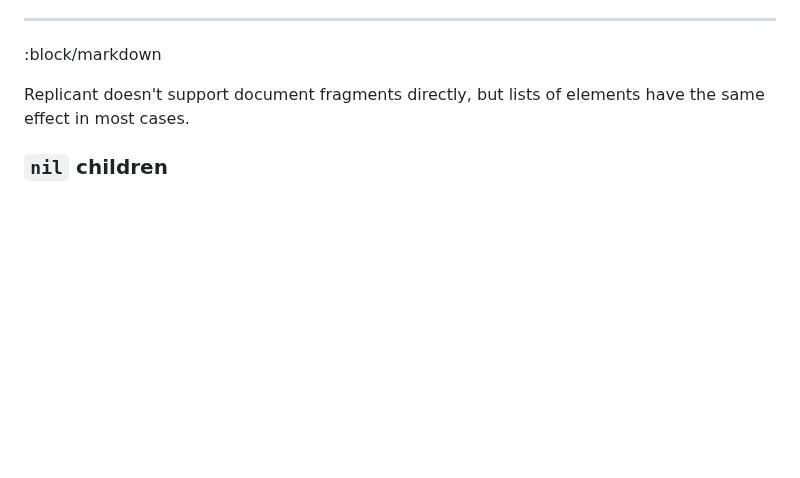
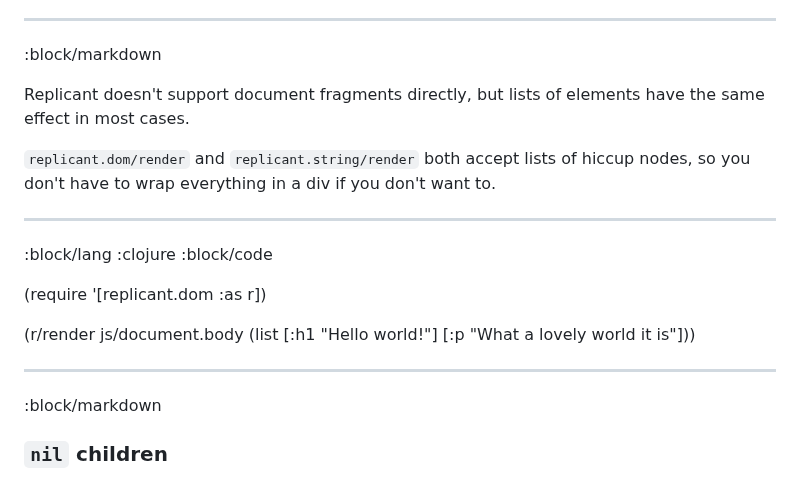
Before and after one commit to cjohansen/replicant-docs, a Markdown page: content/hiccup.md, the part around the change. GitHub-like rendering; blank space fills up the shorter version.

Commit message:
Explicitly mention that render takes a list of elements

```diff
--- a/content/hiccup.md
+++ b/content/hiccup.md
@@ -191,6 +191,23 @@ In fact, you can nest elements as deeply and irregularly as you want:
 
 Replicant doesn't support document fragments directly, but lists of elements
 have the same effect in most cases.
+
+`replicant.dom/render` and `replicant.string/render` both accept lists of hiccup
+nodes, so you don't have to wrap everything in a div if you don't want to.
+
+--------------------------------------------------------------------------------
+:block/lang :clojure
+:block/code
+
+(require '[replicant.dom :as r])
+
+(r/render
+  js/document.body
+  (list [:h1 "Hello world!"]
+        [:p "What a lovely world it is"]))
+
+--------------------------------------------------------------------------------
+:block/markdown
 
 ### `nil` children
 
```
